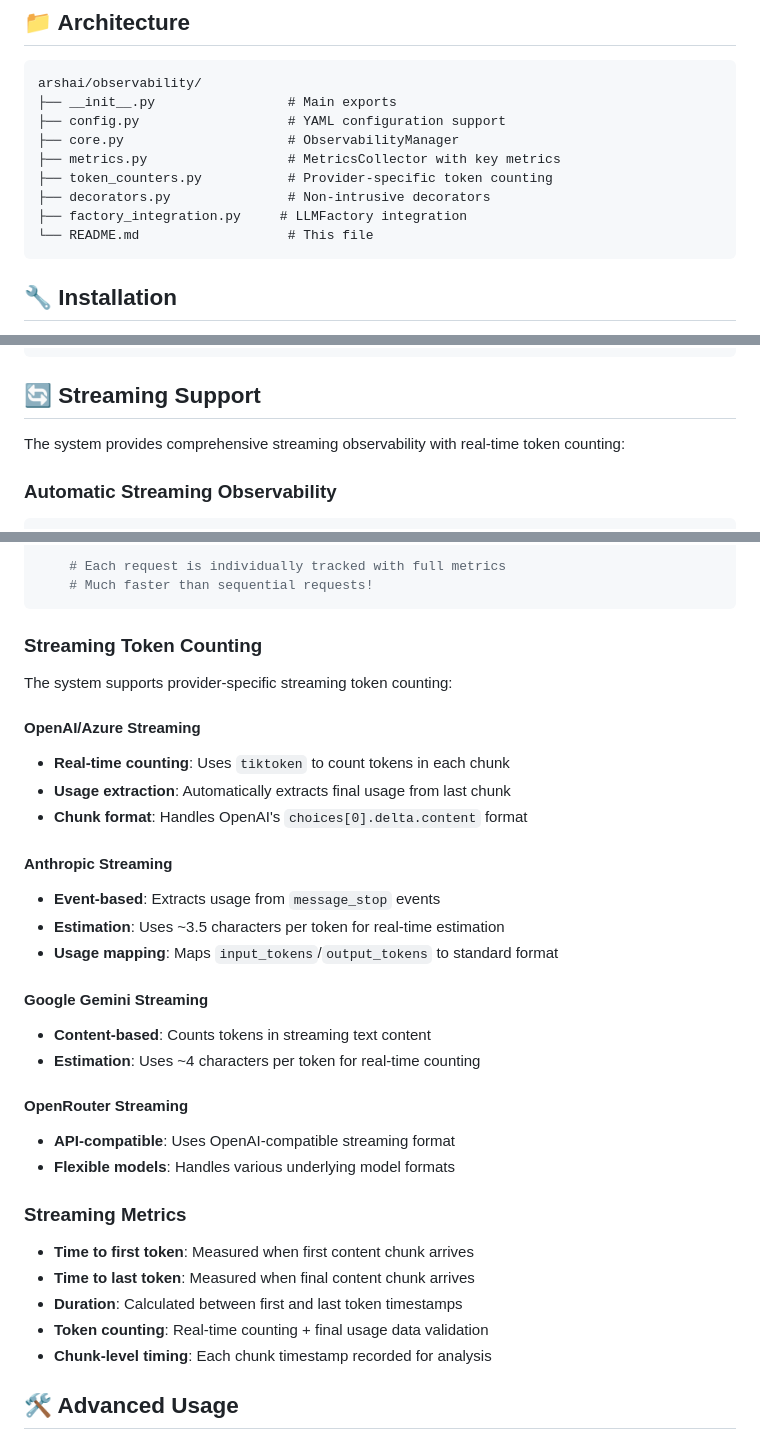
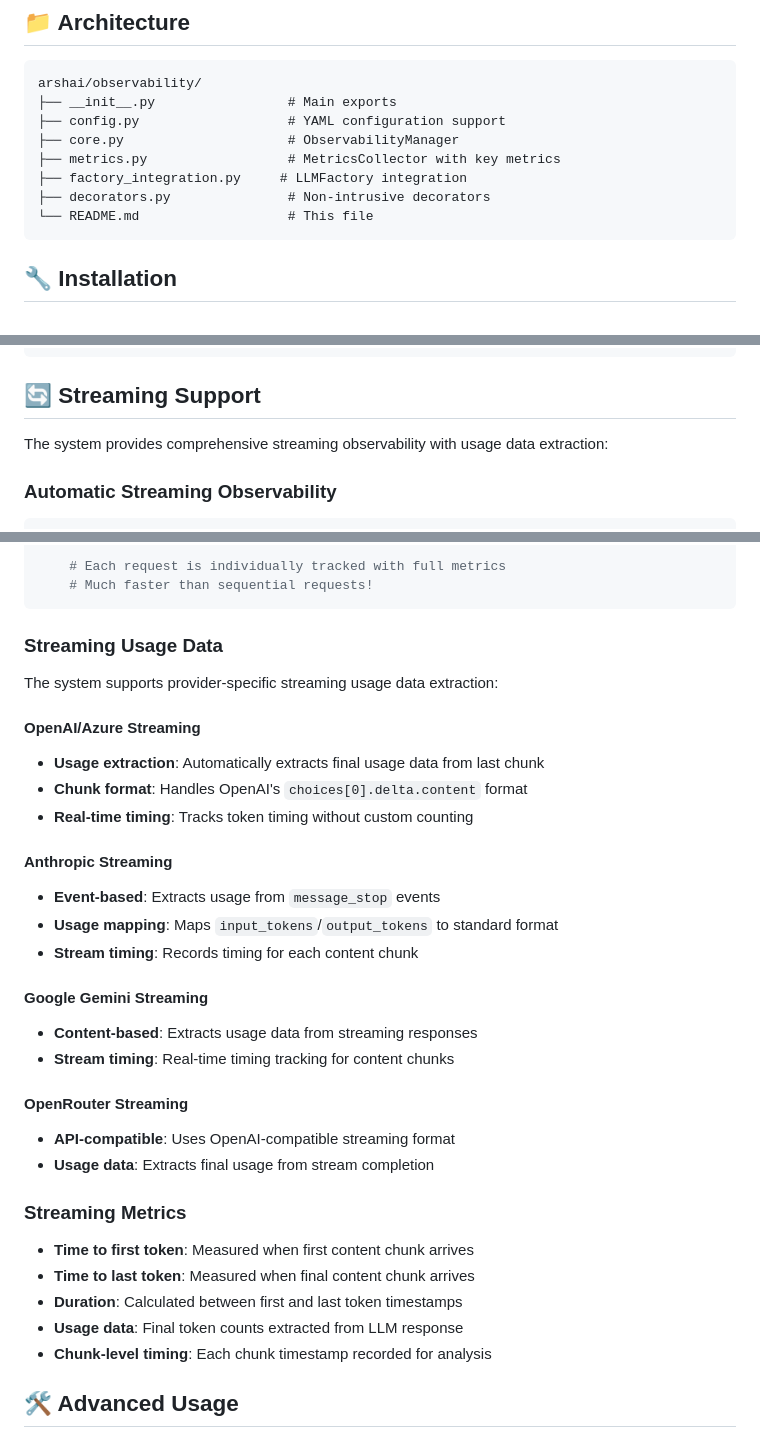
Before and after one commit to nimunzn/arshai, a Markdown page: arshai/observability/README.md, 3 parts joined by grey strips. Drawn GitHub-style.

````diff
--- a/arshai/observability/README.md
+++ b/arshai/observability/README.md
@@ -27,9 +27,8 @@ arshai/observability/
 ├── config.py                   # YAML configuration support
 ├── core.py                     # ObservabilityManager
 ├── metrics.py                  # MetricsCollector with key metrics
-├── token_counters.py           # Provider-specific token counting
+├── factory_integration.py     # LLMFactory integration
 ├── decorators.py               # Non-intrusive decorators
-├── factory_integration.py     # LLMFactory integration
 └── README.md                   # This file
 ```
 
@@ -258,7 +256,7 @@ except Exception:
 
 ## 🔄 Streaming Support
 
-The system provides comprehensive streaming observability with real-time token counting:
+The system provides comprehensive streaming observability with usage data extraction:
 
 ### Automatic Streaming Observability
 ```python
@@ -314,33 +312,33 @@ async def concurrent_llm_requests():
     # Much faster than sequential requests!
 ```
 
-### Streaming Token Counting
+### Streaming Usage Data
 
-The system supports provider-specific streaming token counting:
+The system supports provider-specific streaming usage data extraction:
 
 #### OpenAI/Azure Streaming
-- **Real-time counting**: Uses `tiktoken` to count tokens in each chunk
-- **Usage extraction**: Automatically extracts final usage from last chunk
+- **Usage extraction**: Automatically extracts final usage data from last chunk
 - **Chunk format**: Handles OpenAI's `choices[0].delta.content` format
+- **Real-time timing**: Tracks token timing without custom counting
 
 #### Anthropic Streaming
 - **Event-based**: Extracts usage from `message_stop` events
-- **Estimation**: Uses ~3.5 characters per token for real-time estimation
 - **Usage mapping**: Maps `input_tokens`/`output_tokens` to standard format
+- **Stream timing**: Records timing for each content chunk
 
 #### Google Gemini Streaming
-- **Content-based**: Counts tokens in streaming text content
-- **Estimation**: Uses ~4 characters per token for real-time counting
+- **Content-based**: Extracts usage data from streaming responses
+- **Stream timing**: Real-time timing tracking for content chunks
 
 #### OpenRouter Streaming
 - **API-compatible**: Uses OpenAI-compatible streaming format
-- **Flexible models**: Handles various underlying model formats
+- **Usage data**: Extracts final usage from stream completion
 
 ### Streaming Metrics
 - **Time to first token**: Measured when first content chunk arrives
 - **Time to last token**: Measured when final content chunk arrives
 - **Duration**: Calculated between first and last token timestamps
-- **Token counting**: Real-time counting + final usage data validation
+- **Usage data**: Final token counts extracted from LLM response
 - **Chunk-level timing**: Each chunk timestamp recorded for analysis
 
 ## 🛠 Advanced Usage
````
Also changed, not shown: other parts of arshai/observability/README.md (+8 -55 lines), README.md (+2 -2 lines).
